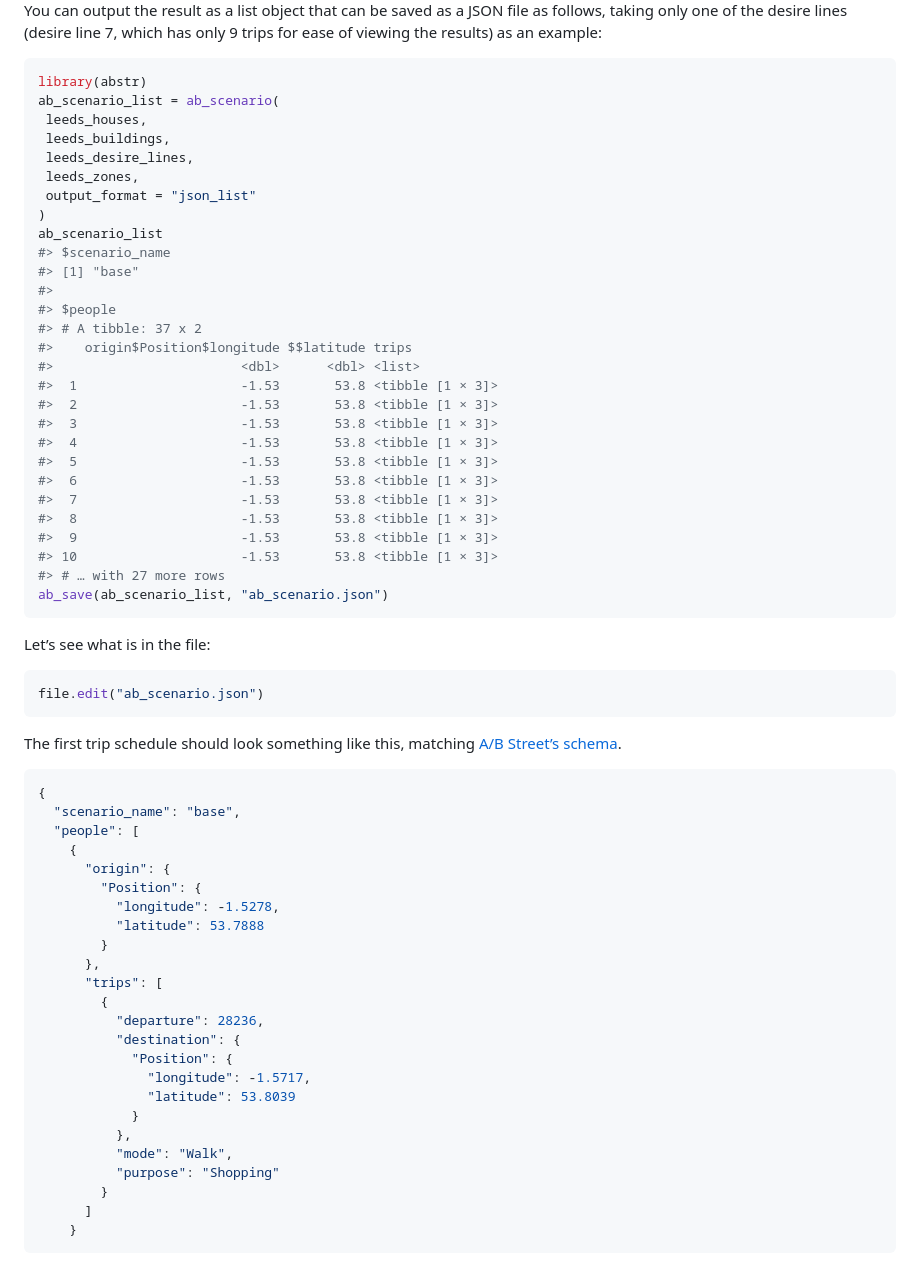
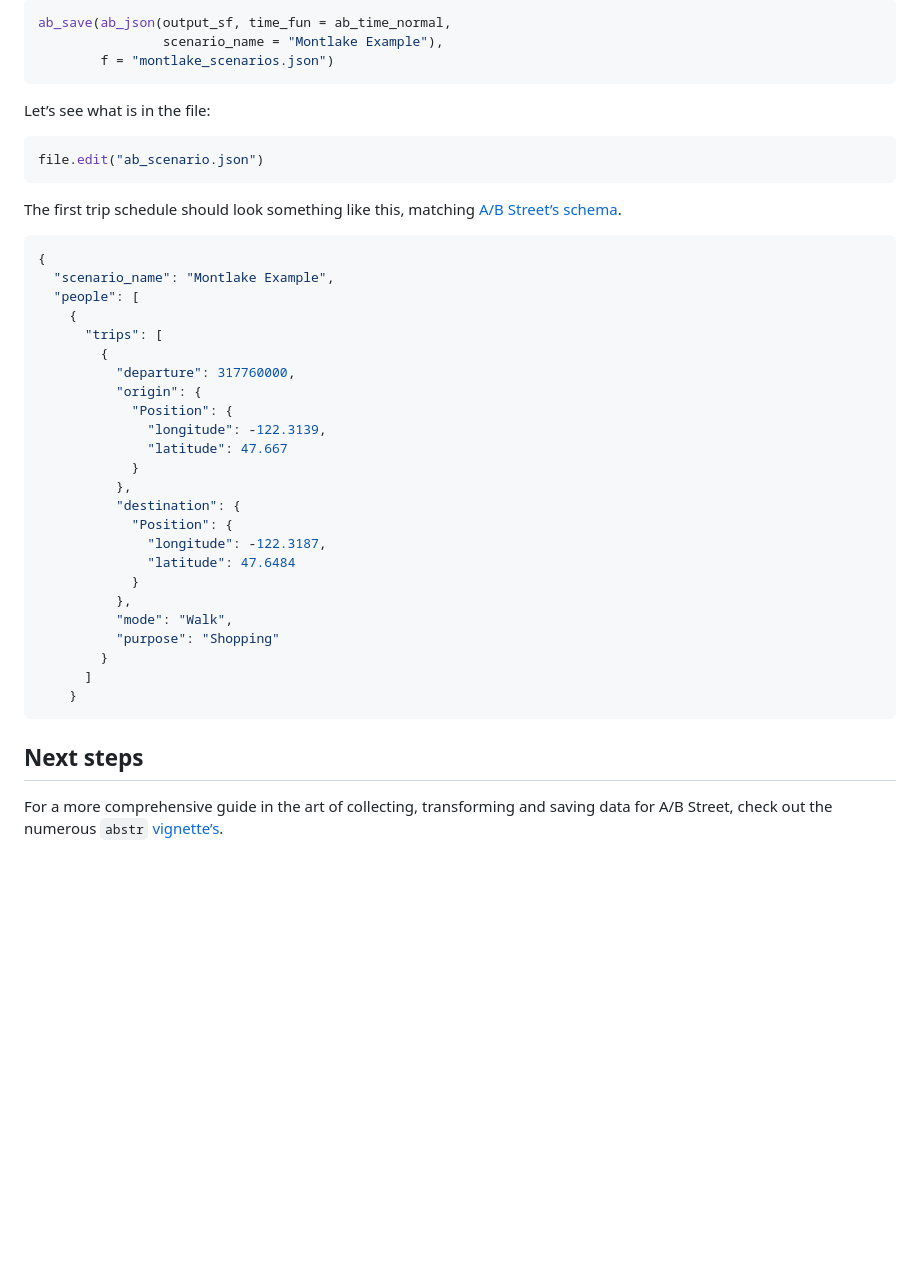
Before and after one commit to a-b-street/abstr, a Markdown page: README.md, the part around the change printed below. Rendered like a GitHub page; blank space fills up the shorter version.

````diff
--- a/README.md
+++ b/README.md
@@ -124,38 +117,6 @@ tm_shape(leeds_buildings, bbox = bb) + tm_polygons() +
-<!-- todo: add time to df -->
-
-You can output the result as a list object that can be saved as a JSON
-file as follows, taking only one of the desire lines (desire line 7,
-which has only 9 trips for ease of viewing the results) as an example:
-
-``` r
-library(abstr)
-ab_scenario_list = ab_scenario(
- leeds_houses,
- leeds_buildings,
- leeds_desire_lines,
- leeds_zones,
- output_format = "json_list"
-)
-ab_scenario_list
-#> $scenario_name
-#> [1] "base"
-#>
-#> $people
-#> # A tibble: 37 x 2
-#>    origin$Position$longitude $$latitude trips
-#>                        <dbl>      <dbl> <list>
-#>  1                     -1.53       53.8 <tibble [1 × 3]>
-#>  2                     -1.53       53.8 <tibble [1 × 3]>
-#>  3                     -1.53       53.8 <tibble [1 × 3]>
-#>  4                     -1.53       53.8 <tibble [1 × 3]>
-#>  5                     -1.53       53.8 <tibble [1 × 3]>
-#>  6                     -1.53       53.8 <tibble [1 × 3]>
-#>  7                     -1.53       53.8 <tibble [1 × 3]>
-#>  8                     -1.53       53.8 <tibble [1 × 3]>
-#>  9                     -1.53       53.8 <tibble [1 × 3]>
-#> 10                     -1.53       53.8 <tibble [1 × 3]>
-#> # … with 27 more rows
-ab_save(ab_scenario_list, "ab_scenario.json")
+ab_save(ab_json(output_sf, time_fun = ab_time_normal,
+                scenario_name = "Montlake Example"),
+        f = "montlake_scenarios.json")
 ```
 
 Let’s see what is in the file:
@@ -170,22 +131,22 @@ schema](https://a-b-street.github.io/docs/dev/formats/scenarios.html#example).
 
 ``` json
 {
-  "scenario_name": "base",
+  "scenario_name": "Montlake Example",
   "people": [
     {
-      "origin": {
-        "Position": {
-          "longitude": -1.5278,
-          "latitude": 53.7888
-        }
-      },
       "trips": [
         {
-          "departure": 28236,
+          "departure": 317760000,
+          "origin": {
+            "Position": {
+              "longitude": -122.3139,
+              "latitude": 47.667
+            }
+          },
           "destination": {
             "Position": {
-              "longitude": -1.5717,
-              "latitude": 53.8039
+              "longitude": -122.3187,
+              "latitude": 47.6484
             }
           },
           "mode": "Walk",
@@ -194,3 +155,9 @@ schema](https://a-b-street.github.io/docs/dev/formats/scenarios.html#example).
       ]
     }
 ```
+
+## Next steps
+
+For a more comprehensive guide in the art of collecting, transforming
+and saving data for A/B Street, check out the numerous `abstr`
+[vignette’s](https://a-b-street.github.io/abstr/).
````
Also changed, not shown: other parts of README.md (+58 -65 lines), man/figures/README-input-1.png, man/figures/README-unnamed-chunk-3-1.png (added), 1 other file.
